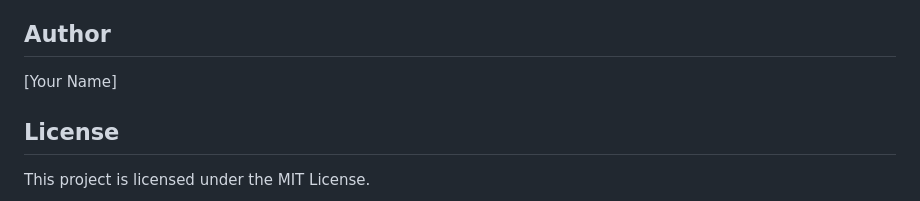
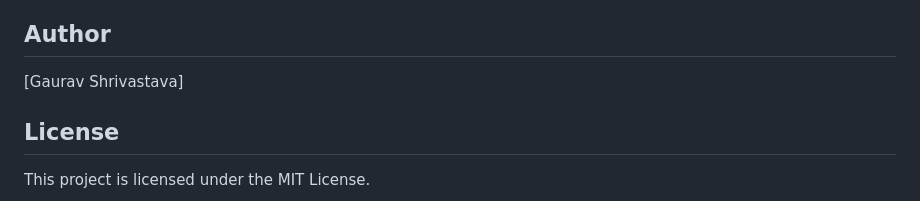
Before and after one commit to gh-gaurav/AWSPOC, a Markdown page: README.md, the part around the change. Rendered like a GitHub page.

```diff
--- a/README.md
+++ b/README.md
@@ -130,7 +130,7 @@ http://<EC2_PUBLIC_IP>:5000
 This guide outlines how to deploy an ML model using Docker, GitHub Actions, and AWS services. By following these steps, you can achieve a fully automated CI/CD pipeline and deploy your ML model efficiently on AWS EC2.
 
 ## Author
-[Your Name]
+[Gaurav Shrivastava]
 
 ## License
 This project is licensed under the MIT License.
```
